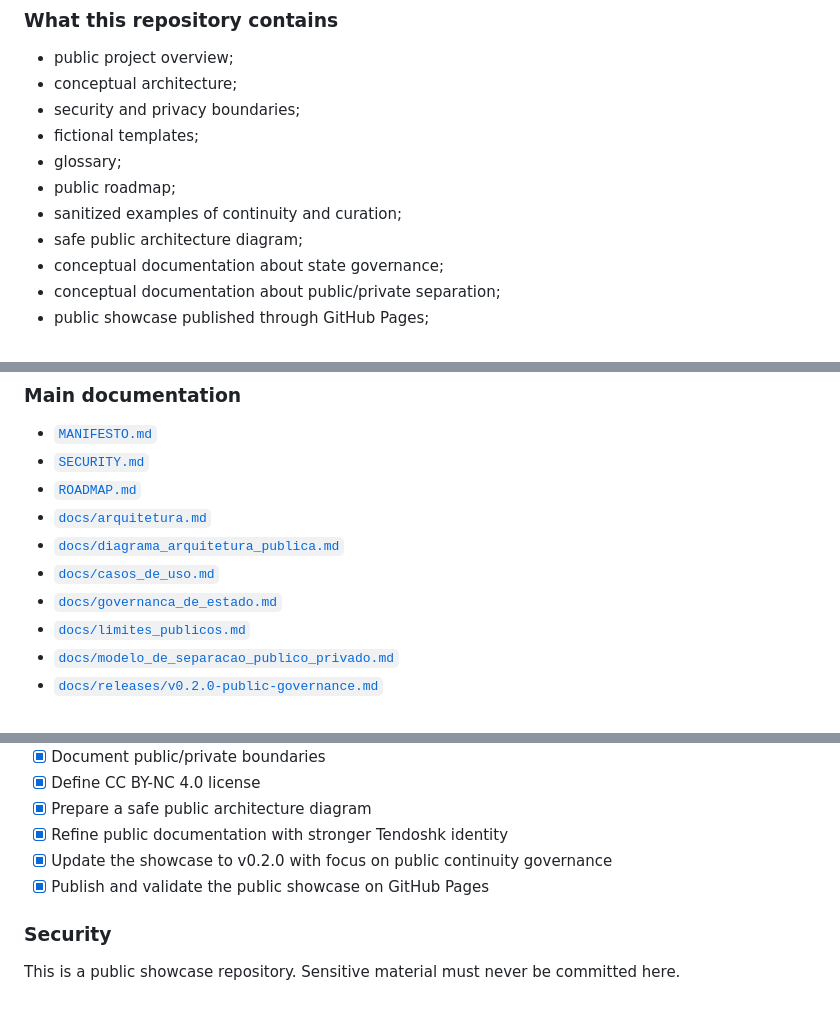
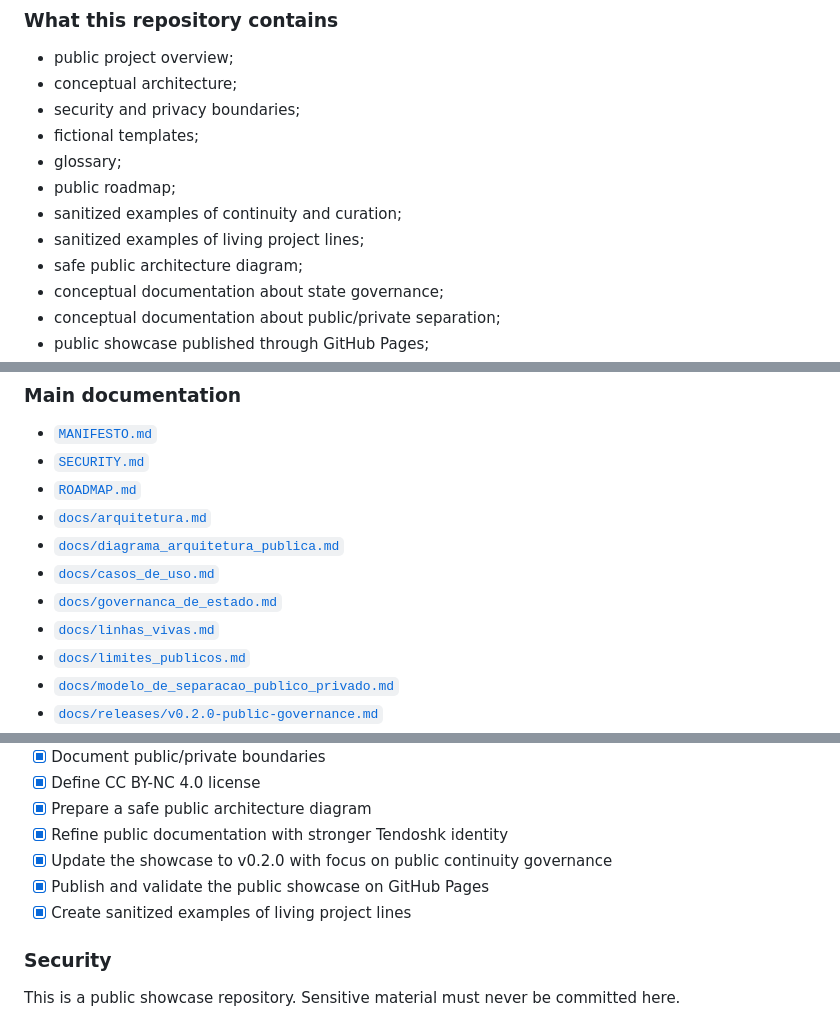
Before and after one commit to proftectiagocosta-hash/cerebro-tendoshk-public, a Markdown page: README.md, 3 parts joined by grey strips. Drawn GitHub-style.

Commit message:
docs: link sanitized living lines examples

```diff
--- a/README.md
+++ b/README.md
@@ -198,6 +201,7 @@ AI systems become more useful when paired with:
 - glossary;
 - public roadmap;
 - sanitized examples of continuity and curation;
+- sanitized examples of living project lines;
 - safe public architecture diagram;
 - conceptual documentation about state governance;
 - conceptual documentation about public/private separation;
@@ -236,6 +240,7 @@ The goal is to create a public surface that inspires people to protect their own
 - [`docs/diagrama_arquitetura_publica.md`](docs/diagrama_arquitetura_publica.md)
 - [`docs/casos_de_uso.md`](docs/casos_de_uso.md)
 - [`docs/governanca_de_estado.md`](docs/governanca_de_estado.md)
+- [`docs/linhas_vivas.md`](docs/linhas_vivas.md)
 - [`docs/limites_publicos.md`](docs/limites_publicos.md)
 - [`docs/modelo_de_separacao_publico_privado.md`](docs/modelo_de_separacao_publico_privado.md)
 - [`docs/releases/v0.2.0-public-governance.md`](docs/releases/v0.2.0-public-governance.md)
@@ -253,6 +258,7 @@ The goal is to create a public surface that inspires people to protect their own
 - [x] Refine public documentation with stronger Tendoshk identity
 - [x] Update the showcase to v0.2.0 with focus on public continuity governance
 - [x] Publish and validate the public showcase on GitHub Pages
+- [x] Create sanitized examples of living project lines
 
 ### Security
 
```
Also changed, not shown: other parts of README.md (+3 -0 lines).
